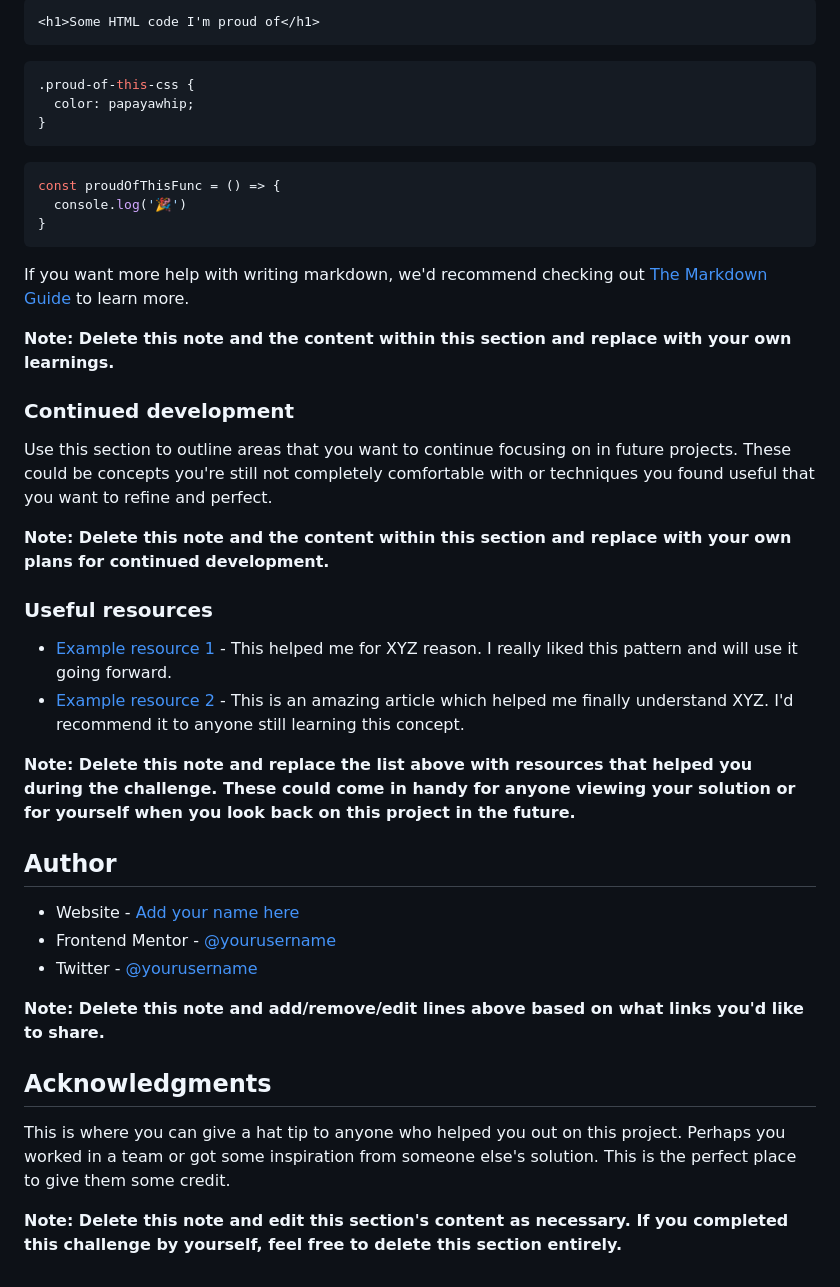
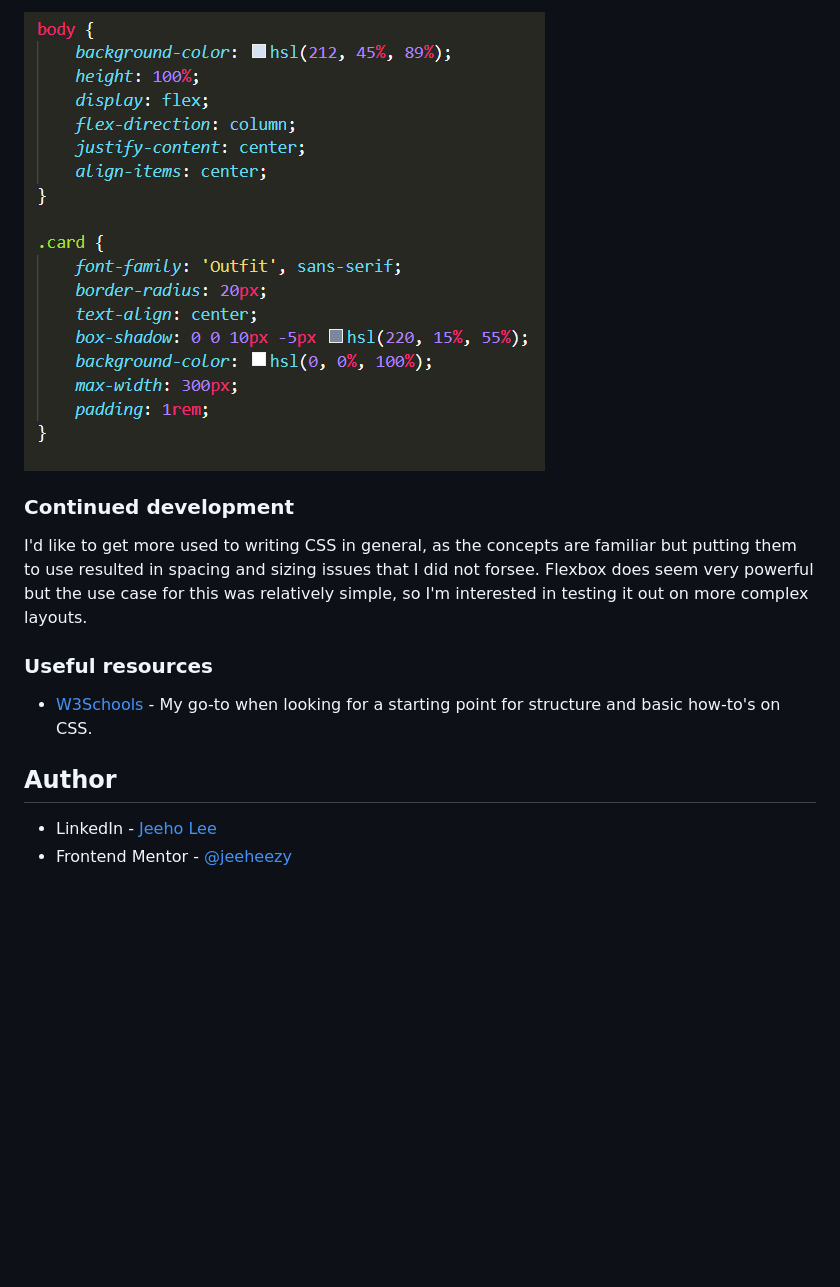
Before and after one commit to jeeheezy/FEM-QR-code-component, a Markdown page: README-template.md, the part around the change printed below. Drawn GitHub-style; pictures changed too: images/Screenshot2.PNG (added); blank space fills up the shorter version.

Commit message:
Added link in index.html, updates for README and adding screenshots

````diff
--- a/README-template.md
+++ b/README-template.md
@@ -58,45 +45,18 @@ To see how you can add code snippets, see below:
 
-```html
-<h1>Some HTML code I'm proud of</h1>
-```
-```css
-.proud-of-this-css {
-  color: papayawhip;
-}
-```
-```js
-const proudOfThisFunc = () => {
-  console.log('🎉')
-}
-```
+![Screenshot2](./images/Screenshot2.PNG)
 
-If you want more help with writing markdown, we'd recommend checking out [The Markdown Guide](https://www.markdownguide.org/) to learn more.
-
-**Note: Delete this note and the content within this section and replace with your own learnings.**
 
 ### Continued development
 
-Use this section to outline areas that you want to continue focusing on in future projects. These could be concepts you're still not completely comfortable with or techniques you found useful that you want to refine and perfect.
+I'd like to get more used to writing CSS in general, as the concepts are familiar but putting them to use resulted in spacing and sizing issues that I did not forsee. Flexbox does seem very powerful but the use case for this was relatively simple, so I'm interested in testing it out on more complex layouts.
 
-**Note: Delete this note and the content within this section and replace with your own plans for continued development.**
 
 ### Useful resources
 
-- [Example resource 1](https://www.example.com) - This helped me for XYZ reason. I really liked this pattern and will use it going forward.
-- [Example resource 2](https://www.example.com) - This is an amazing article which helped me finally understand XYZ. I'd recommend it to anyone still learning this concept.
+- [W3Schools](https://www.w3schools.com/css/default.asp) - My go-to when looking for a starting point for structure and basic how-to's on CSS.
 
-**Note: Delete this note and replace the list above with resources that helped you during the challenge. These could come in handy for anyone viewing your solution or for yourself when you look back on this project in the future.**
 
 ## Author
 
-- Website - [Add your name here](https://www.your-site.com)
-- Frontend Mentor - [@yourusername](https://www.frontendmentor.io/profile/yourusername)
-- Twitter - [@yourusername](https://www.twitter.com/yourusername)
-
-**Note: Delete this note and add/remove/edit lines above based on what links you'd like to share.**
-
-## Acknowledgments
-
-This is where you can give a hat tip to anyone who helped you out on this project. Perhaps you worked in a team or got some inspiration from someone else's solution. This is the perfect place to give them some credit.
-
-**Note: Delete this note and edit this section's content as necessary. If you completed this challenge by yourself, feel free to delete this section entirely.**
+- LinkedIn - [Jeeho Lee](https://www.linkedin.com/in/jeeho-lee-719852182/)
+- Frontend Mentor - [@jeeheezy](https://www.frontendmentor.io/profile/jeeheezy)
````
Also changed, not shown: other parts of README-template.md (+5 -18 lines), images/Screenshot 2023-07-24 at 22-53-15 Frontend Mentor QR code component.png (added), 1 other file.
